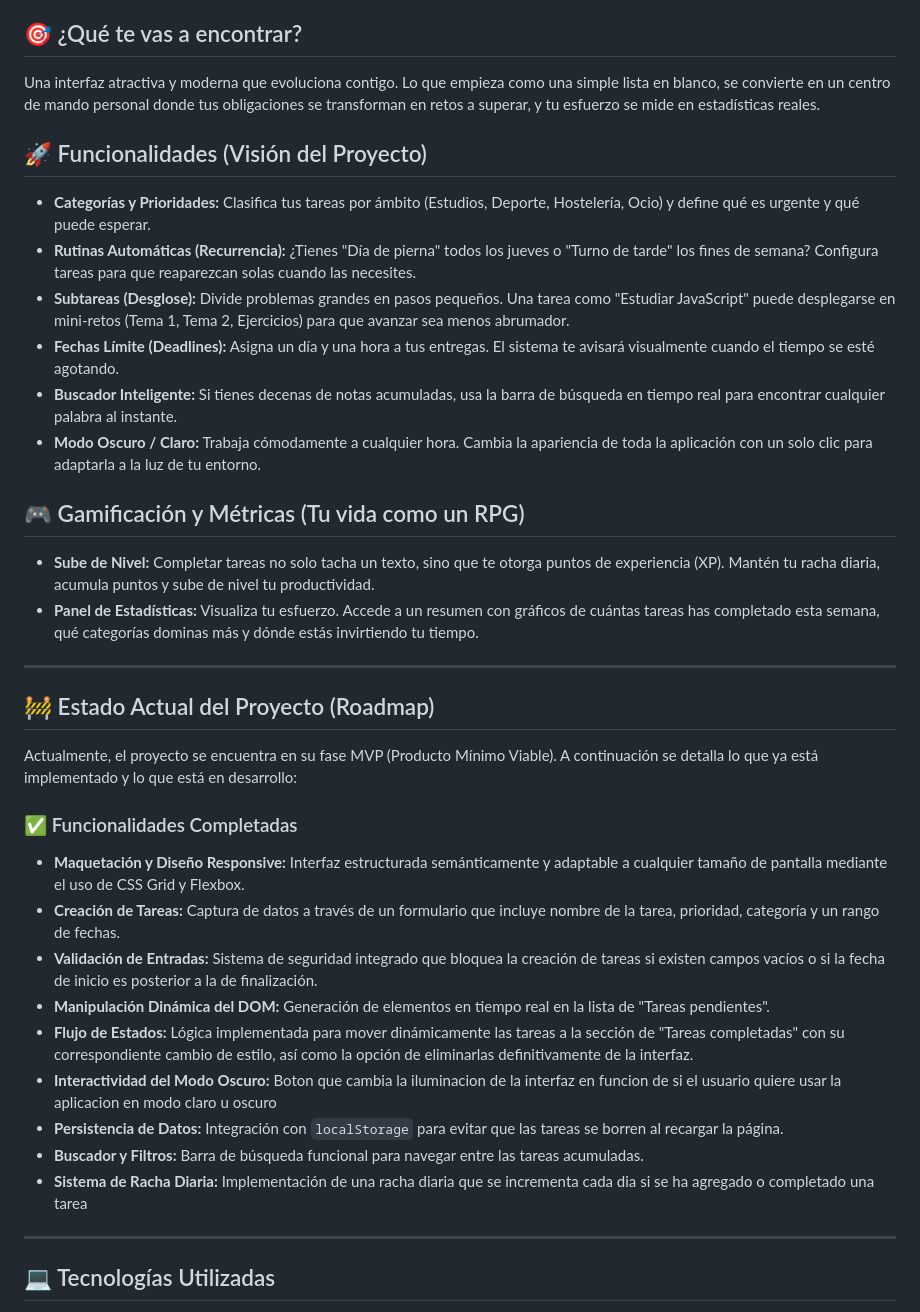
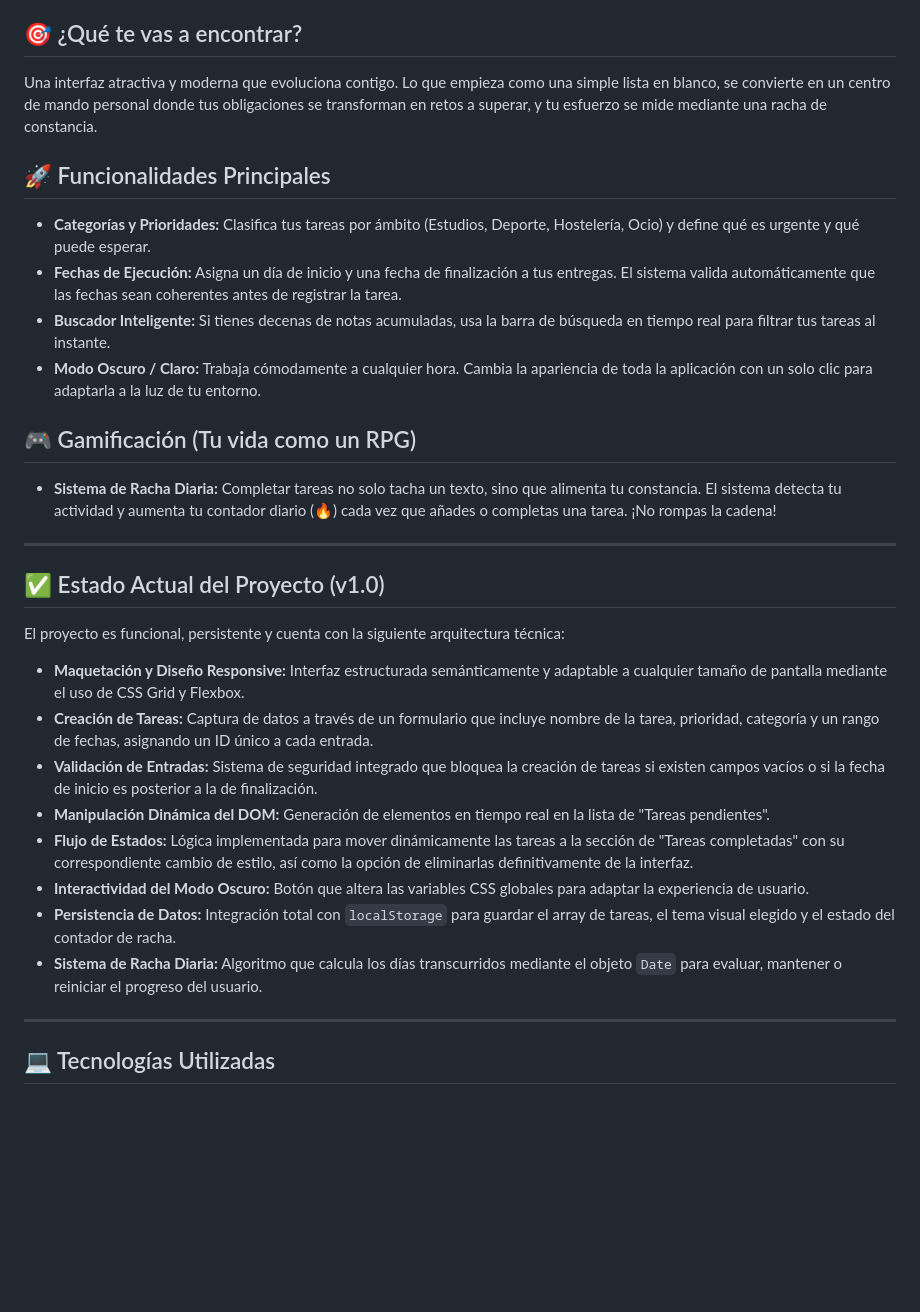
Before and after one commit to adrirosel/Lista-de-tareas, a Markdown page: README.md, the part around the change. Rendered like a GitHub page; blank space fills up the shorter version.

Commit message:
Actualizacion y modificacion de archivo README.md

```diff
--- a/README.md
+++ b/README.md
@@ -4,38 +4,33 @@ Bienvenido. Este no es un gestor de tareas normal. Es un sistema integral diseñ
 
 ## 🎯 ¿Qué te vas a encontrar?
 
-Una interfaz atractiva y moderna que evoluciona contigo. Lo que empieza como una simple lista en blanco, se convierte en un centro de mando personal donde tus obligaciones se transforman en retos a superar, y tu esfuerzo se mide en estadísticas reales.
+Una interfaz atractiva y moderna que evoluciona contigo. Lo que empieza como una simple lista en blanco, se convierte en un centro de mando personal donde tus obligaciones se transforman en retos a superar, y tu esfuerzo se mide mediante una racha de constancia.
 
-## 🚀 Funcionalidades (Visión del Proyecto)
+## 🚀 Funcionalidades Principales
 
 *   **Categorías y Prioridades:** Clasifica tus tareas por ámbito (Estudios, Deporte, Hostelería, Ocio) y define qué es urgente y qué puede esperar.
-*   **Rutinas Automáticas (Recurrencia):** ¿Tienes "Día de pierna" todos los jueves o "Turno de tarde" los fines de semana? Configura tareas para que reaparezcan solas cuando las necesites.
-*   **Subtareas (Desglose):** Divide problemas grandes en pasos pequeños. Una tarea como "Estudiar JavaScript" puede desplegarse en mini-retos (Tema 1, Tema 2, Ejercicios) para que avanzar sea menos abrumador.
-*   **Fechas Límite (Deadlines):** Asigna un día y una hora a tus entregas. El sistema te avisará visualmente cuando el tiempo se esté agotando.
-*   **Buscador Inteligente:** Si tienes decenas de notas acumuladas, usa la barra de búsqueda en tiempo real para encontrar cualquier palabra al instante.
+*   **Fechas de Ejecución:** Asigna un día de inicio y una fecha de finalización a tus entregas. El sistema valida automáticamente que las fechas sean coherentes antes de registrar la tarea.
+*   **Buscador Inteligente:** Si tienes decenas de notas acumuladas, usa la barra de búsqueda en tiempo real para filtrar tus tareas al instante.
 *   **Modo Oscuro / Claro:** Trabaja cómodamente a cualquier hora. Cambia la apariencia de toda la aplicación con un solo clic para adaptarla a la luz de tu entorno.
 
-## 🎮 Gamificación y Métricas (Tu vida como un RPG)
+## 🎮 Gamificación (Tu vida como un RPG)
 
-*   **Sube de Nivel:** Completar tareas no solo tacha un texto, sino que te otorga puntos de experiencia (XP). Mantén tu racha diaria, acumula puntos y sube de nivel tu productividad.
-*   **Panel de Estadísticas:** Visualiza tu esfuerzo. Accede a un resumen con gráficos de cuántas tareas has completado esta semana, qué categorías dominas más y dónde estás invirtiendo tu tiempo.
+*   **Sistema de Racha Diaria:** Completar tareas no solo tacha un texto, sino que alimenta tu constancia. El sistema detecta tu actividad y aumenta tu contador diario (🔥) cada vez que añades o completas una tarea. ¡No rompas la cadena!
 
 ---
 
-## 🚧 Estado Actual del Proyecto (Roadmap)
+## ✅ Estado Actual del Proyecto (v1.0)
 
-Actualmente, el proyecto se encuentra en su fase MVP (Producto Mínimo Viable). A continuación se detalla lo que ya está implementado y lo que está en desarrollo:
+El proyecto es funcional, persistente y cuenta con la siguiente arquitectura técnica:
 
-### ✅ Funcionalidades Completadas
 *   **Maquetación y Diseño Responsive:** Interfaz estructurada semánticamente y adaptable a cualquier tamaño de pantalla mediante el uso de CSS Grid y Flexbox.
-*   **Creación de Tareas:** Captura de datos a través de un formulario que incluye nombre de la tarea, prioridad, categoría y un rango de fechas.
+*   **Creación de Tareas:** Captura de datos a través de un formulario que incluye nombre de la tarea, prioridad, categoría y un rango de fechas, asignando un ID único a cada entrada.
 *   **Validación de Entradas:** Sistema de seguridad integrado que bloquea la creación de tareas si existen campos vacíos o si la fecha de inicio es posterior a la de finalización.
 *   **Manipulación Dinámica del DOM:** Generación de elementos en tiempo real en la lista de "Tareas pendientes".
 *   **Flujo de Estados:** Lógica implementada para mover dinámicamente las tareas a la sección de "Tareas completadas" con su correspondiente cambio de estilo, así como la opción de eliminarlas definitivamente de la interfaz.
-*   **Interactividad del Modo Oscuro:** Boton que cambia la iluminacion de la interfaz en funcion de si el usuario quiere usar la aplicacion en modo claro u oscuro
-*   **Persistencia de Datos:** Integración con `localStorage` para evitar que las tareas se borren al recargar la página.
-*   **Buscador y Filtros:** Barra de búsqueda funcional para navegar entre las tareas acumuladas.
-*   **Sistema de Racha Diaria:** Implementación de una racha diaria que se incrementa cada dia si se ha agregado o completado una tarea
+*   **Interactividad del Modo Oscuro:** Botón que altera las variables CSS globales para adaptar la experiencia de usuario.
+*   **Persistencia de Datos:** Integración total con `localStorage` para guardar el array de tareas, el tema visual elegido y el estado del contador de racha.
+*   **Sistema de Racha Diaria:** Algoritmo que calcula los días transcurridos mediante el objeto `Date` para evaluar, mantener o reiniciar el progreso del usuario.
 
 ---
 
```
